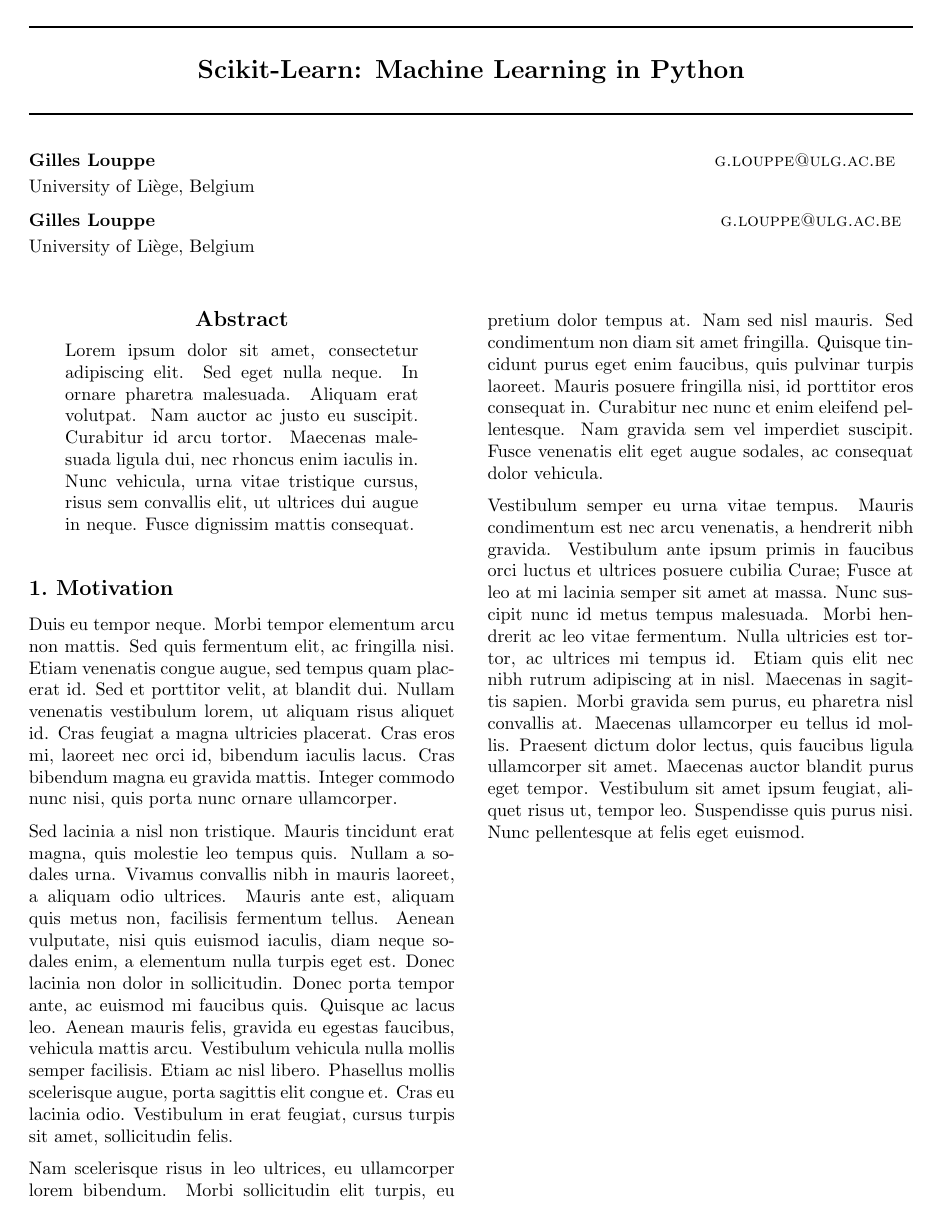
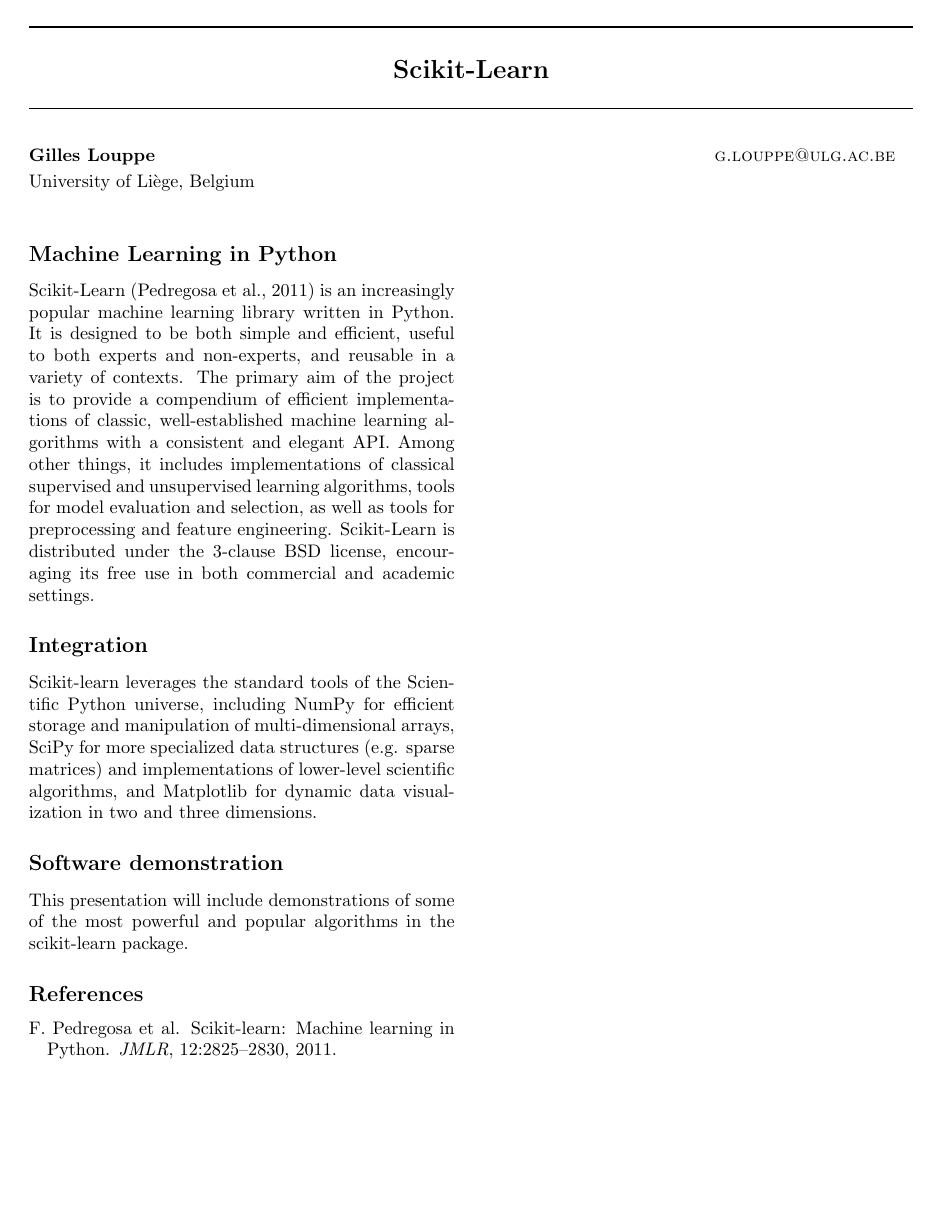
Before and after one commit to jakevdp/NIPS2013_sklearn, a LaTeX document (sklearn-nips-mloss.tex): the whole page. Compiled offline with pdfLaTeX.

Commit message:
ENH: import Jake's abstract into the template

```diff
--- a/sklearn-nips-mloss.tex
+++ b/sklearn-nips-mloss.tex
@@ -10,29 +10,45 @@
 \begin{document}
 
 \twocolumn[
-\icmltitle{Scikit-Learn: Machine Learning in Python}
+\icmltitle{Scikit-Learn}
+
 \icmlauthor{Gilles Louppe}{g.louppe@ulg.ac.be}
 \icmladdress{University of Liège, Belgium}
-\icmlauthor{Gilles Louppe}{g.louppe@ulg.ac.be}
-\icmladdress{University of Liège, Belgium}
+% \icmlauthor{Gilles Louppe}{g.louppe@ulg.ac.be}
+% \icmladdress{University of Liège, Belgium}
+
 \vskip 0.3in
 ]
 
-\begin{abstract}
-Lorem ipsum dolor sit amet, consectetur adipiscing elit. Sed eget nulla neque. In ornare pharetra malesuada. Aliquam erat volutpat. Nam auctor ac justo eu suscipit. Curabitur id arcu tortor. Maecenas malesuada ligula dui, nec rhoncus enim iaculis in. Nunc vehicula, urna vitae tristique cursus, risus sem convallis elit, ut ultrices dui augue in neque. Fusce dignissim mattis consequat.
-\end{abstract}
+\section*{Machine Learning in Python}
 
-\section{Motivation}
+Scikit-Learn~\citep{pedregosa2011} is an increasingly popular machine learning
+library written in Python.  It is designed to be both  simple and efficient,
+useful to both experts and non-experts, and reusable in a variety of contexts.
+The  primary aim of the project is to provide a compendium of efficient
+implementations of classic, well-established  machine learning algorithms with
+a consistent and elegant API. Among other things, it includes implementations
+of classical supervised and unsupervised learning algorithms, tools for model
+evaluation and selection, as  well as tools for preprocessing and feature
+engineering. Scikit-Learn is distributed under the 3-clause  BSD license,
+encouraging its free use in both commercial and academic settings.
 
-Duis eu tempor neque. Morbi tempor elementum arcu non mattis. Sed quis fermentum elit, ac fringilla nisi. Etiam venenatis congue augue, sed tempus quam placerat id. Sed et porttitor velit, at blandit dui. Nullam venenatis vestibulum lorem, ut aliquam risus aliquet id. Cras feugiat a magna ultricies placerat. Cras eros mi, laoreet nec orci id, bibendum iaculis lacus. Cras bibendum magna eu gravida mattis. Integer commodo nunc nisi, quis porta nunc ornare ullamcorper.
 
-Sed lacinia a nisl non tristique. Mauris tincidunt erat magna, quis molestie leo tempus quis. Nullam a sodales urna. Vivamus convallis nibh in mauris laoreet, a aliquam odio ultrices. Mauris ante est, aliquam quis metus non, facilisis fermentum tellus. Aenean vulputate, nisi quis euismod iaculis, diam neque sodales enim, a elementum nulla turpis eget est. Donec lacinia non dolor in sollicitudin. Donec porta tempor ante, ac euismod mi faucibus quis. Quisque ac lacus leo. Aenean mauris felis, gravida eu egestas faucibus, vehicula mattis arcu. Vestibulum vehicula nulla mollis semper facilisis. Etiam ac nisl libero. Phasellus mollis scelerisque augue, porta sagittis elit congue et. Cras eu lacinia odio. Vestibulum in erat feugiat, cursus turpis sit amet, sollicitudin felis.
+\section*{Integration}
 
-Nam scelerisque risus in leo ultrices, eu ullamcorper lorem bibendum. Morbi sollicitudin elit turpis, eu pretium dolor tempus at. Nam sed nisl mauris. Sed condimentum non diam sit amet fringilla. Quisque tincidunt purus eget enim faucibus, quis pulvinar turpis laoreet. Mauris posuere fringilla nisi, id porttitor eros consequat in. Curabitur nec nunc et enim eleifend pellentesque. Nam gravida sem vel imperdiet suscipit. Fusce venenatis elit eget augue sodales, ac consequat dolor vehicula.
+Scikit-learn leverages the standard tools of the Scientific Python universe,
+including NumPy for efficient  storage and manipulation of multi-dimensional
+arrays, SciPy for more specialized data structures  (e.g. sparse matrices) and
+implementations of lower-level scientific algorithms, and Matplotlib for
+dynamic data visualization in two and three dimensions.
 
-Vestibulum semper eu urna vitae tempus. Mauris condimentum est nec arcu venenatis, a hendrerit nibh gravida. Vestibulum ante ipsum primis in faucibus orci luctus et ultrices posuere cubilia Curae; Fusce at leo at mi lacinia semper sit amet at massa. Nunc suscipit nunc id metus tempus malesuada. Morbi hendrerit ac leo vitae fermentum. Nulla ultricies est tortor, ac ultrices mi tempus id. Etiam quis elit nec nibh rutrum adipiscing at in nisl. Maecenas in sagittis sapien. Morbi gravida sem purus, eu pharetra nisl convallis at. Maecenas ullamcorper eu tellus id mollis. Praesent dictum dolor lectus, quis faucibus ligula ullamcorper sit amet. Maecenas auctor blandit purus eget tempor. Vestibulum sit amet ipsum feugiat, aliquet risus ut, tempor leo. Suspendisse quis purus nisi. Nunc pellentesque at felis eget euismod.
 
-% \bibliographystyle{abbrvnat}
-% \bibliography{bib}
+\section*{Software demonstration}
+
+This presentation will include demonstrations of some of the most powerful and
+popular algorithms in the  scikit-learn package.
+
+\bibliographystyle{abbrvnat}
+\bibliography{sklearn-nips-mloss}
 
 \end{document}
```
Also changed, not shown: sklearn-nips-mloss.bib (+8 -0 lines).
